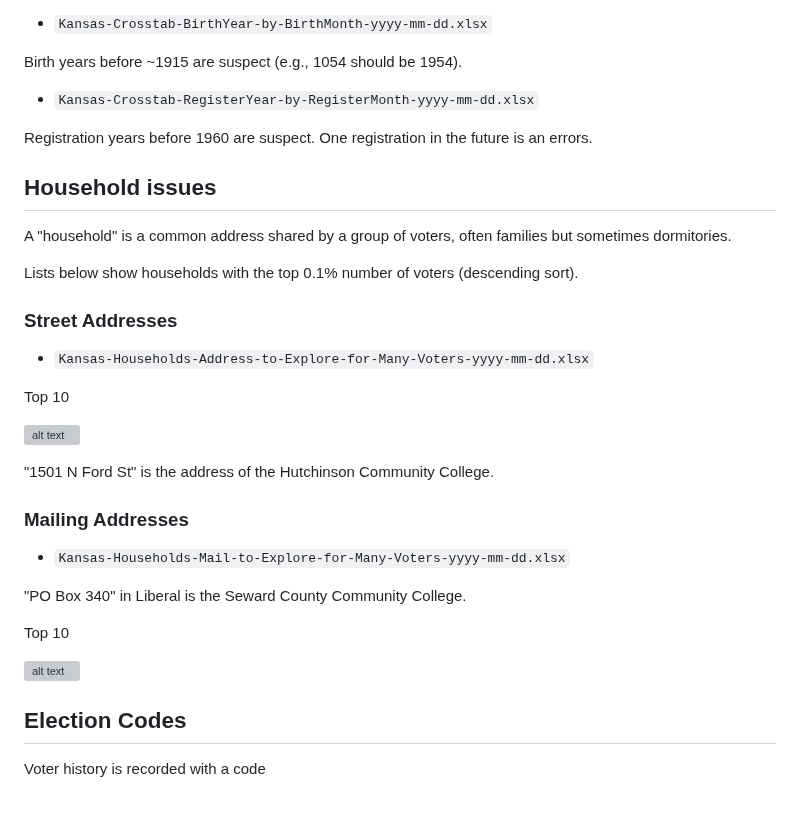
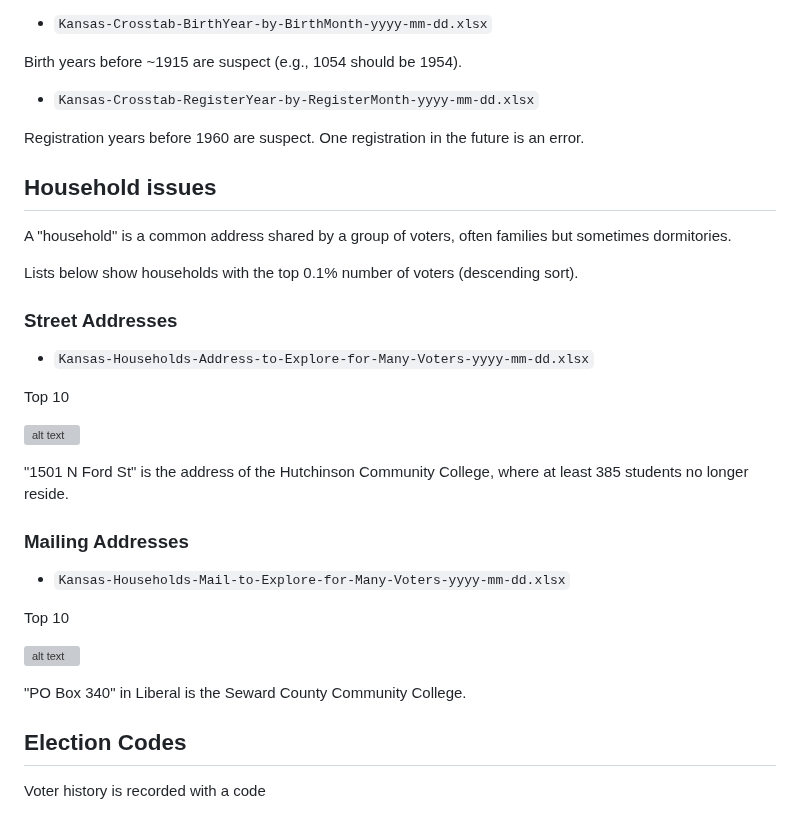
Before and after one commit to EarlGlynn/Kansas-Voter-Registration-File, a Markdown page: README.md, the part around the change. GitHub-like rendering; grey boxes are pictures that could not be loaded.

Commit message:
Revisions

```diff
--- a/README.md
+++ b/README.md
@@ -90,7 +90,7 @@ Birth years before ~1915 are suspect (e.g., 1054 should be 1954).
 
 * `Kansas-Crosstab-RegisterYear-by-RegisterMonth-yyyy-mm-dd.xlsx`
 
-Registration years before 1960 are suspect. One registration in the future is an errors.
+Registration years before 1960 are suspect. One registration in the future is an error.
 
 ## Household issues
 
@@ -106,17 +106,18 @@ Top 10
 
 ![alt text](2025-05-02/1-First-Look/Top-10-Household-Street-Addresses.PNG "Top 10 Kansas Voter Street Households")
 
-"1501 N Ford St" is the address of the Hutchinson Community College.
+"1501 N Ford St" is the address of the Hutchinson Community College, where at least 385 students no longer reside.
 
 ### Mailing Addresses
 
 * `Kansas-Households-Mail-to-Explore-for-Many-Voters-yyyy-mm-dd.xlsx`
 
-"PO Box 340" in Liberal is the Seward County Community College.
-
 Top 10
 
 ![alt text](2025-05-02/1-First-Look/Top-10-Household-Mailing-Addresses.PNG "Top 10 Kansas Voter Mailing Households")
+
+"PO Box 340" in Liberal is the Seward County Community College.
+
 
 ## Election Codes
 
```
